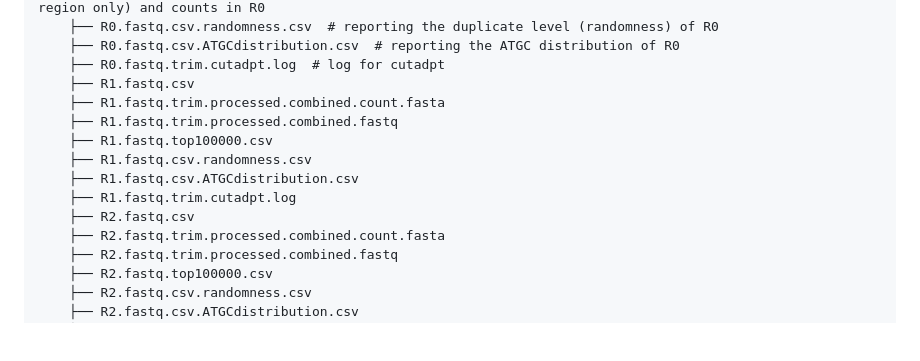
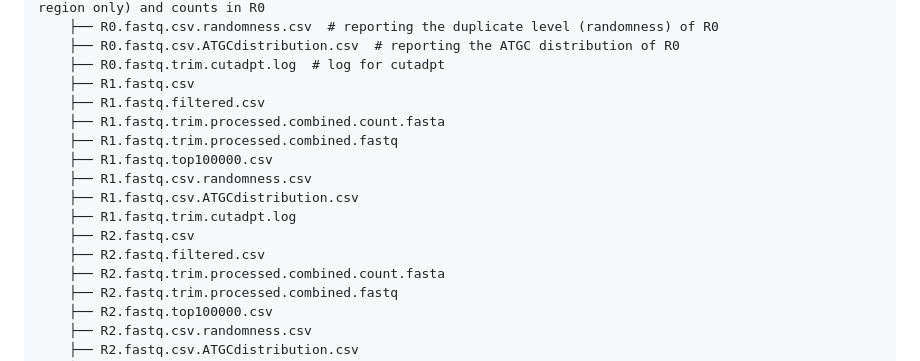
Before and after one commit to FengJiang94/AptaScreen, a Markdown page: README.md, the part around the change. Drawn GitHub-style; blank space fills up the shorter version.

```diff
--- a/README.md
+++ b/README.md
@@ -126,6 +126,7 @@ Outputs/
     ├── R0.fastq.csv.ATGCdistribution.csv  # reporting the ATGC distribution of R0
     ├── R0.fastq.trim.cutadpt.log  # log for cutadpt
     ├── R1.fastq.csv
+    ├── R1.fastq.filtered.csv
     ├── R1.fastq.trim.processed.combined.count.fasta
     ├── R1.fastq.trim.processed.combined.fastq
     ├── R1.fastq.top100000.csv
@@ -133,6 +134,7 @@ Outputs/
     ├── R1.fastq.csv.ATGCdistribution.csv
     ├── R1.fastq.trim.cutadpt.log
     ├── R2.fastq.csv
+    ├── R2.fastq.filtered.csv
     ├── R2.fastq.trim.processed.combined.count.fasta
     ├── R2.fastq.trim.processed.combined.fastq
     ├── R2.fastq.top100000.csv
```
